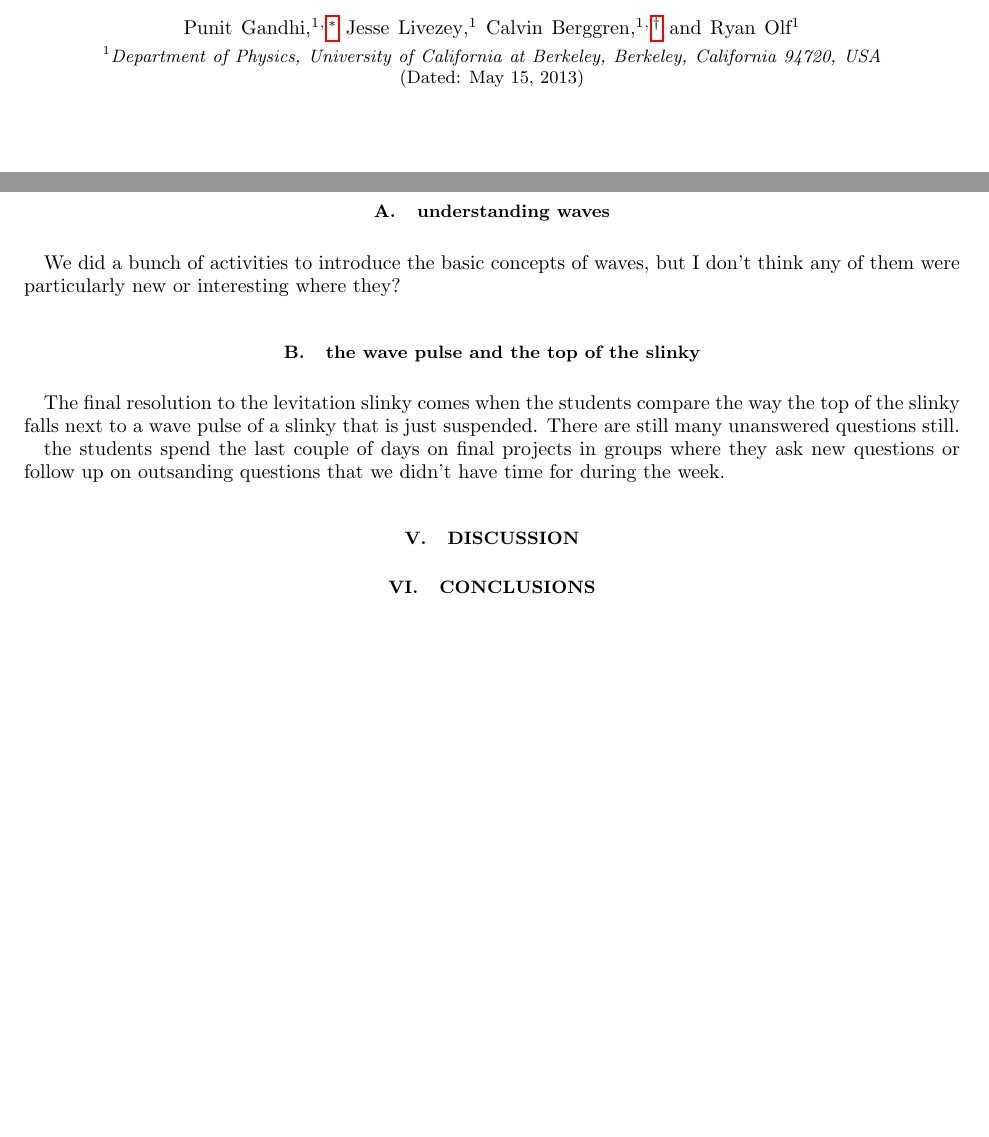
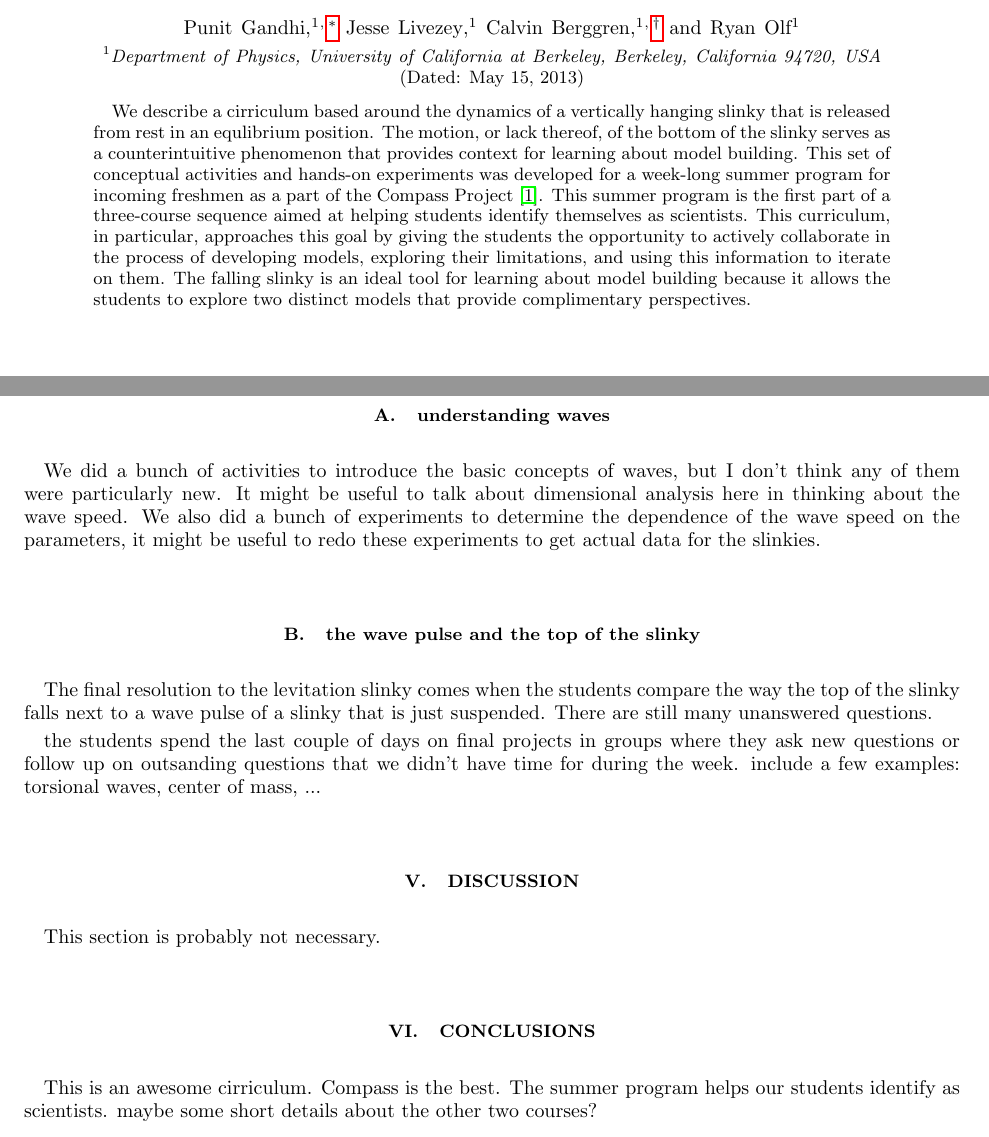
Before and after one commit to PunitGandhi/SlinkySummer, a LaTeX paper (slinky.tex): two parts of pages 1 and 3 of 3 before the commit and two parts of pages 1 and 3 of 4 after it, joined at a grey line, cut so that both start at the same text, the shorter picture padded with empty space. Compiled offline with pdfLaTeX.

Commit message:
Draft of abstract was added

```diff
--- a/slinky.tex
+++ b/slinky.tex
@@ -39,12 +39,19 @@ Berkeley, Berkeley, California 94720, USA}
 \date{\today}
 
 \begin{abstract}
-
+We describe a cirriculum based around the dynamics of a vertically hanging slinky that is released from rest in an equlibrium position.
+The motion, or lack thereof, of the bottom of the slinky serves as a counterintuitive phenomenon that provides context for learning about model building.
+This set of conceptual activities and hands-on experiments was developed for a week-long summer program for incoming freshmen as a part of the Compass Project~\cite{albana2013}.
+This summer program is the first part of a three-course sequence aimed at helping students identify themselves as scientists.
+This curriculum, in particular, approaches this goal by giving the students the opportunity to actively collaborate in the process of developing models, exploring their limitations, and using this information to iterate on them.
+The falling slinky is an ideal tool for learning about model building because it allows the students to explore two distinct models that provide complimentary perspectives.
 \end{abstract}
 
 \maketitle
 
 \section{Introduction}
+
+
 The slinky drop experiment is supercool and suprises even experts who have never
 seen the result before.  This gave us a way to "level the playing field" for
 students with widely varying backgrounds    It has been studied in detail, cite
@@ -138,25 +148,32 @@ This motivates the study of waves as a mechanism for transferring information.
 
 \subsection{understanding waves}
  We did a bunch of activities to introduce the basic concepts of waves, but I
- don't think any of them were particularly new or interesting where they?
+ don't think any of them were particularly new.  It might be useful to talk about
+dimensional analysis here in thinking about the wave speed.  We also did
+a bunch of experiments to determine the dependence of the wave speed on
+the parameters, it might be useful to redo these experiments to get actual data
+for the slinkies.
 
 \subsection{the wave pulse and the top of the slinky }
 The final resolution to the levitation slinky comes when the students compare
 the way the top of the slinky falls next to a wave pulse of a slinky that is
-just suspended.  There are still many unanswered questions still.
+just suspended.  There are still many unanswered questions.
 
 the students spend the last couple of days on final projects in groups where
 they ask new questions or follow up on outsanding questions that we didn't have
-time for during the week.
+time for during the week. include a few examples: torsional waves, center of
+mass, ...
 
 
 \section{Discussion}
-
+This section is probably not necessary.
 
 
 
 \section{Conclusions}
-
+This is an awesome cirriculum.  Compass is the best.  The summer program helps
+our students identify as scientists.  maybe some short details about the other
+two courses?
 
 
 \acknowledgments The authors would like to acknowledge helpful discussions with
```
Also changed, not shown: slinky.tex (5 more changed lines).
